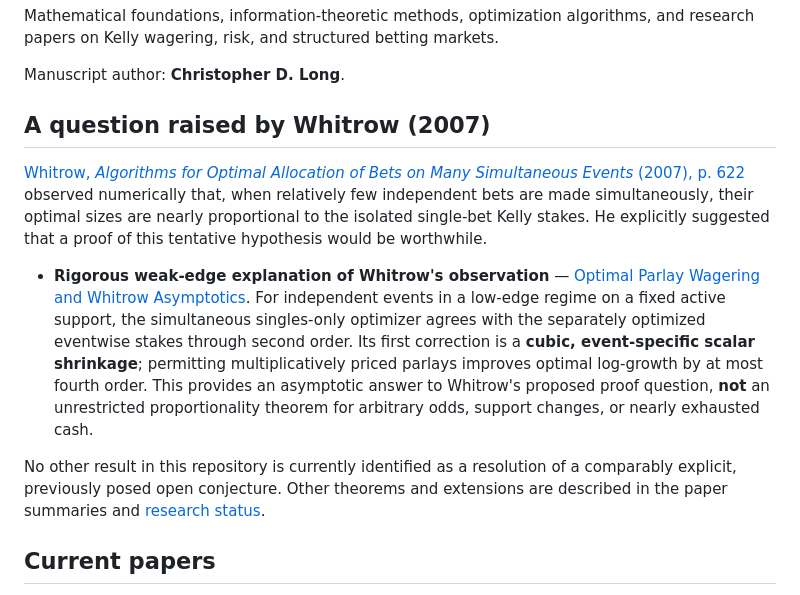
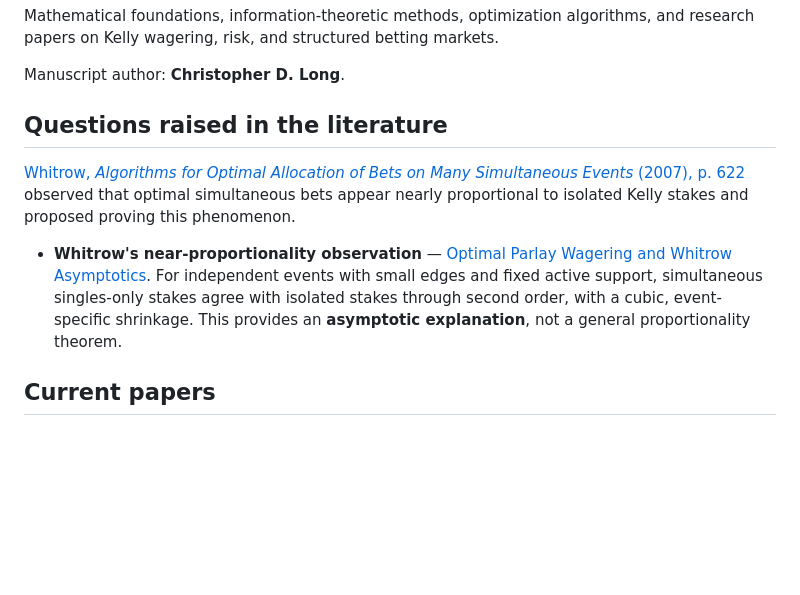
Before and after one commit to long-mathematics/kelly-wagering, a Markdown page: README.md, the part around the change. GitHub-like rendering; blank space fills up the shorter version.

Commit message:
Condense Whitrow literature-question highlight and remove unnecessary disclaimer

```diff
--- a/README.md
+++ b/README.md
@@ -4,13 +4,11 @@ Mathematical foundations, information-theoretic methods, optimization algorithms
 
 Manuscript author: **Christopher D. Long**.
 
-## A question raised by Whitrow (2007)
+## Questions raised in the literature
 
-[Whitrow, *Algorithms for Optimal Allocation of Bets on Many Simultaneous Events* (2007), p. 622](https://doi.org/10.1111/j.1467-9876.2007.00594.x) observed numerically that, when relatively few independent bets are made simultaneously, their optimal sizes are nearly proportional to the isolated single-bet Kelly stakes. He explicitly suggested that a proof of this tentative hypothesis would be worthwhile.
+[Whitrow, *Algorithms for Optimal Allocation of Bets on Many Simultaneous Events* (2007), p. 622](https://doi.org/10.1111/j.1467-9876.2007.00594.x) observed that optimal simultaneous bets appear nearly proportional to isolated Kelly stakes and proposed proving this phenomenon.
 
-- **Rigorous weak-edge explanation of Whitrow's observation** — [Optimal Parlay Wagering and Whitrow Asymptotics](output/pdf/2603.26620-parlays-whitrow.pdf). For independent events in a low-edge regime on a fixed active support, the simultaneous singles-only optimizer agrees with the separately optimized eventwise stakes through second order. Its first correction is a **cubic, event-specific scalar shrinkage**; permitting multiplicatively priced parlays improves optimal log-growth by at most fourth order. This provides an asymptotic answer to Whitrow's proposed proof question, **not** an unrestricted proportionality theorem for arbitrary odds, support changes, or nearly exhausted cash.
-
-No other result in this repository is currently identified as a resolution of a comparably explicit, previously posed open conjecture. Other theorems and extensions are described in the paper summaries and [research status](docs/RESEARCH_STATUS.md).
+- **Whitrow's near-proportionality observation** — [Optimal Parlay Wagering and Whitrow Asymptotics](output/pdf/2603.26620-parlays-whitrow.pdf). For independent events with small edges and fixed active support, simultaneous singles-only stakes agree with isolated stakes through second order, with a cubic, event-specific shrinkage. This provides an **asymptotic explanation**, not a general proportionality theorem.
 
 ## Current papers
 
```
